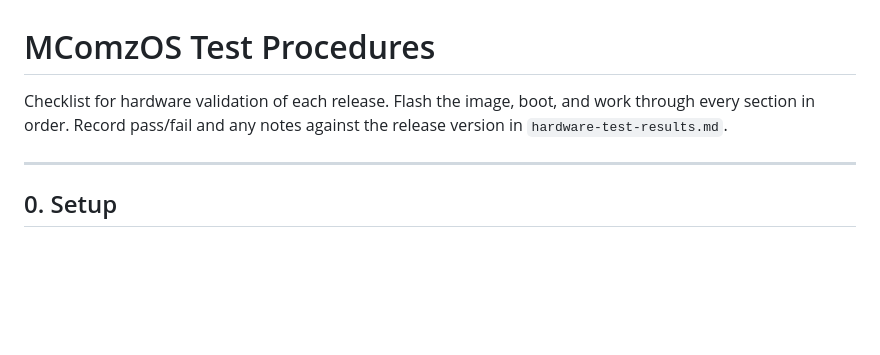
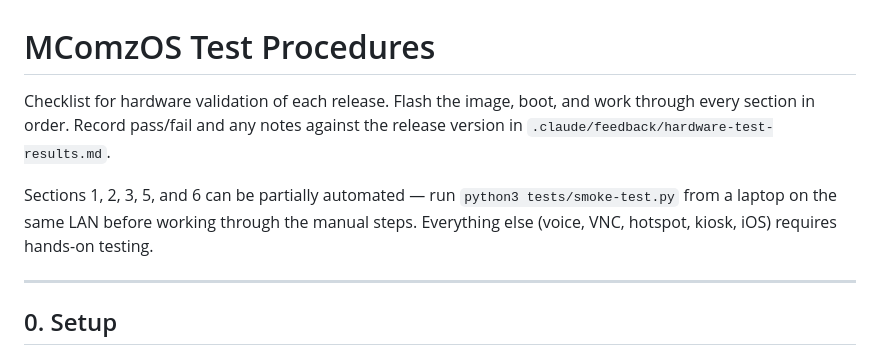
Before and after one commit to mcomz-org/MComzOS, a Markdown page: TEST-PROCEDURES.md, the part around the change. Drawn GitHub-style; blank space fills up the shorter version.

```diff
--- a/TEST-PROCEDURES.md
+++ b/TEST-PROCEDURES.md
@@ -1,6 +1,8 @@
 # MComzOS Test Procedures
 
-Checklist for hardware validation of each release. Flash the image, boot, and work through every section in order. Record pass/fail and any notes against the release version in `hardware-test-results.md`.
+Checklist for hardware validation of each release. Flash the image, boot, and work through every section in order. Record pass/fail and any notes against the release version in `.claude/feedback/hardware-test-results.md`.
+
+Sections 1, 2, 3, 5, and 6 can be partially automated — run `python3 tests/smoke-test.py` from a laptop on the same LAN before working through the manual steps. Everything else (voice, VNC, hotspot, kiosk, iOS) requires hands-on testing.
 
 ---
 
```
Also changed, not shown: .claude/tasks/test-procedures.md (deleted, +0 -162 lines).
